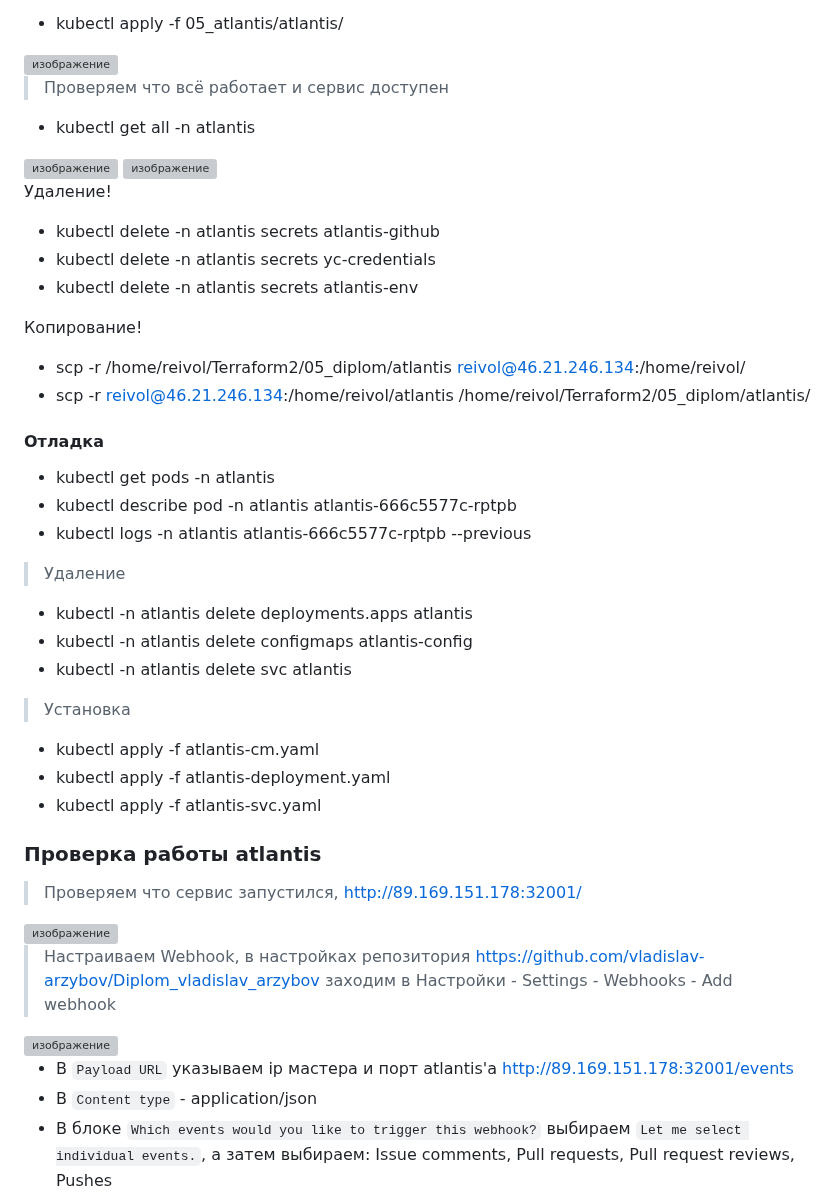
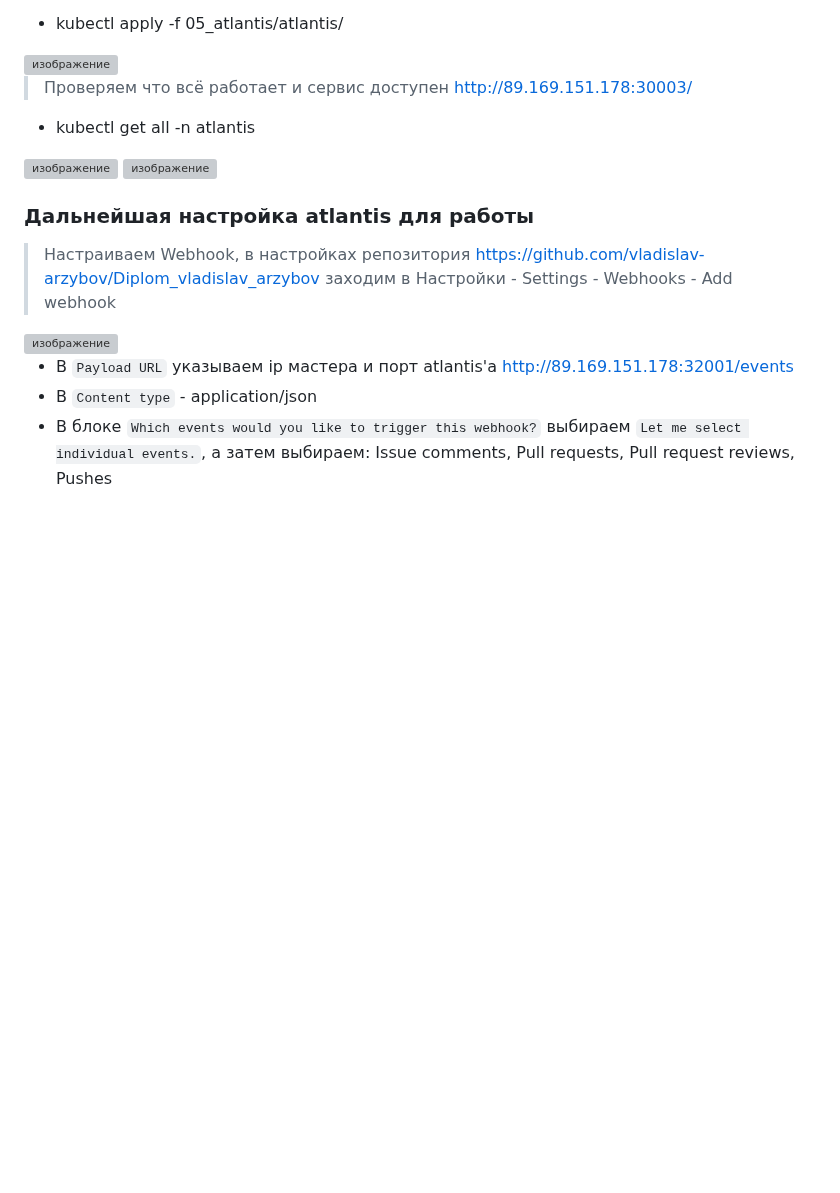
Before and after one commit to vladislav-arzybov/HOMEWORK, a Markdown page: 23_Diplom/05_atlantis.md, the part around the change. Drawn GitHub-style; blank space fills up the shorter version; grey boxes are pictures that could not be loaded.

```diff
--- a/23_Diplom/05_atlantis.md
+++ b/23_Diplom/05_atlantis.md
@@ -168,7 +168,7 @@ spec:
 
 <img width="717" height="76" alt="изображение" src="https://github.com/user-attachments/assets/55fdc0da-04b5-4cd2-b21d-b4ccecc9f305" />
 
-> Проверяем что всё работает и сервис доступен
+> Проверяем что всё работает и сервис доступен http://89.169.151.178:30003/
 - kubectl get all -n atlantis
 
 <img width="735" height="221" alt="изображение" src="https://github.com/user-attachments/assets/16897af9-52a2-4d35-a3b7-f43b417f723b" />
@@ -176,38 +176,7 @@ spec:
 <img width="1452" height="625" alt="изображение" src="https://github.com/user-attachments/assets/9d96ddcf-cb2e-4e6e-be4f-1a6557f70853" />
 
 
-Удаление!
-- kubectl delete -n atlantis secrets atlantis-github
-- kubectl delete -n atlantis secrets yc-credentials
-- kubectl delete -n atlantis secrets atlantis-env
-
-Копирование!
-- scp -r /home/reivol/Terraform2/05_diplom/atlantis reivol@46.21.246.134:/home/reivol/
-- scp -r  reivol@46.21.246.134:/home/reivol/atlantis /home/reivol/Terraform2/05_diplom/atlantis/
-
-
-#### Отладка
-
-- kubectl get pods -n atlantis
-- kubectl describe pod -n atlantis atlantis-666c5577c-rptpb
-- kubectl logs -n atlantis atlantis-666c5577c-rptpb --previous
-
-> Удаление
-- kubectl -n atlantis delete deployments.apps atlantis
-- kubectl -n atlantis delete configmaps atlantis-config
-- kubectl -n atlantis delete svc atlantis
-
-> Установка
-- kubectl apply -f atlantis-cm.yaml
-- kubectl apply -f atlantis-deployment.yaml
-- kubectl apply -f atlantis-svc.yaml
-
-
-### Проверка работы atlantis
-
-> Проверяем что сервис запустился, http://89.169.151.178:32001/
-
-<img width="1214" height="652" alt="изображение" src="https://github.com/user-attachments/assets/19be5f85-c781-49e4-b9a5-1a351367ffde" />
+### Дальнейшая настройка atlantis для работы
 
 > Настраиваем Webhook, в настройках репозитория https://github.com/vladislav-arzybov/Diplom_vladislav_arzybov заходим в Настройки - Settings - Webhooks - Add webhook
 
```
